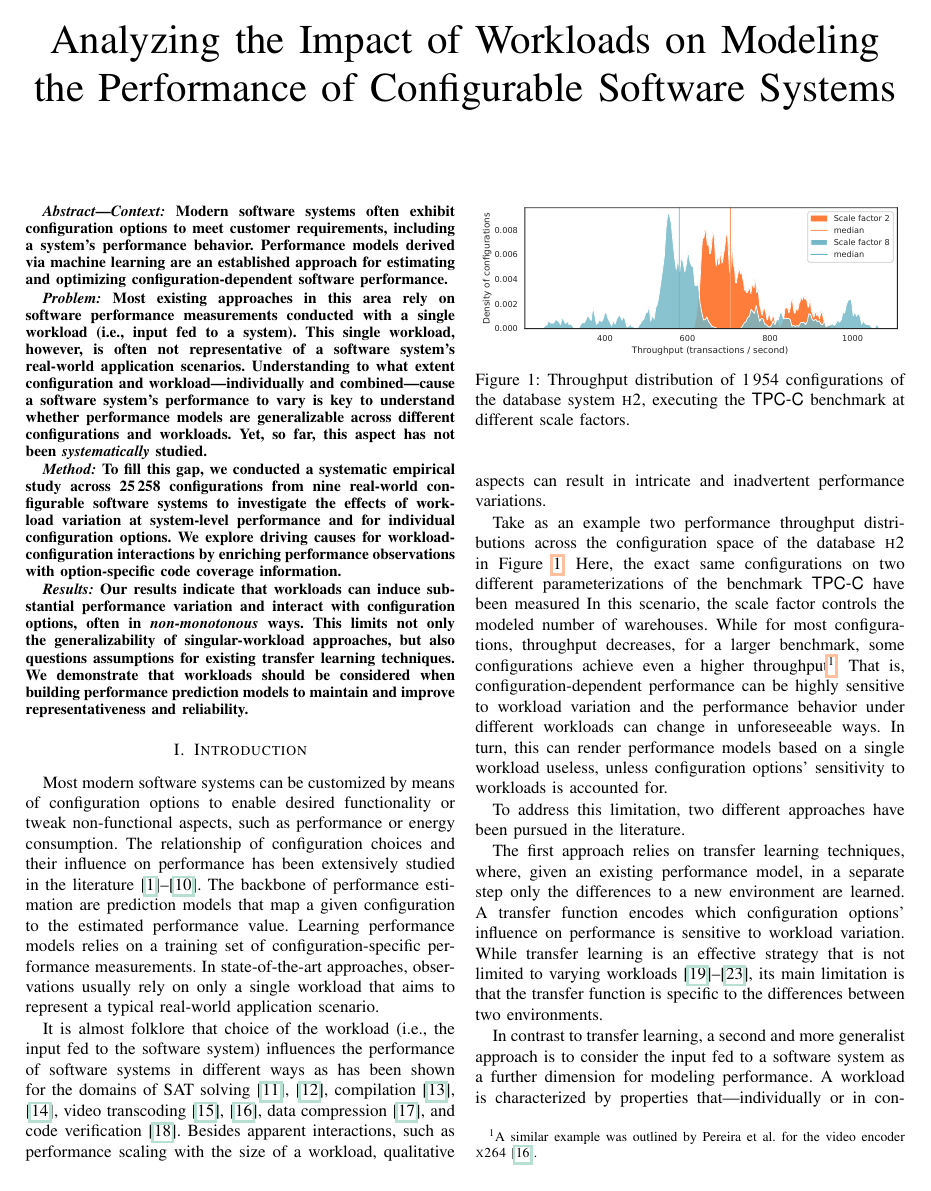
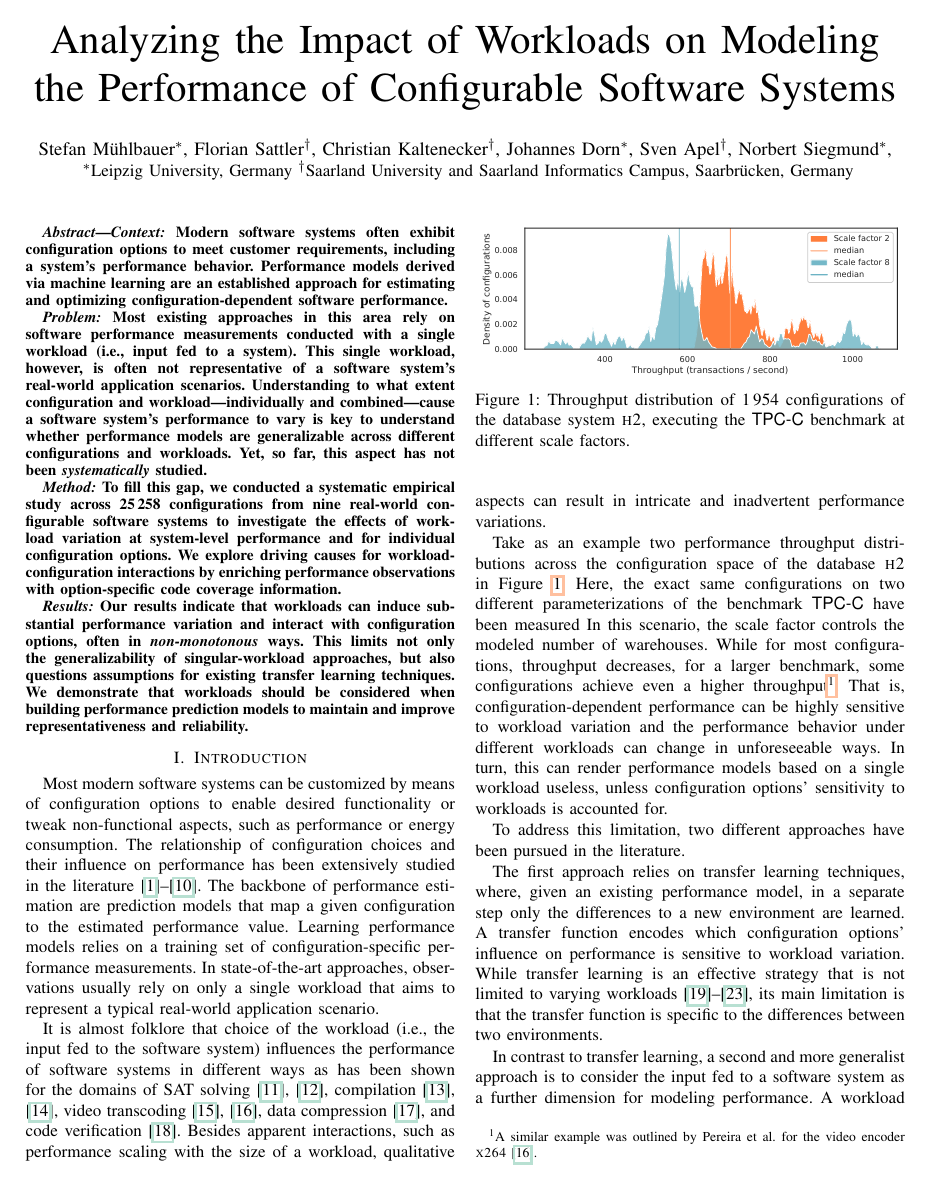
Before and after one commit to smba/workload_coverage_paper, a LaTeX paper (document.tex): page 1 of 12. Compiled offline with pdfLaTeX; a missing font is replaced by an installed copy or a similar font; a LaTeX package or settings file that is missing is left out.

Commit message:
Update document.tex

```diff
--- a/document.tex
+++ b/document.tex
@@ -2,6 +2,7 @@
 \IEEEoverridecommandlockouts
 % The preceding line is only needed to identify funding in the first footnote. If that is unneeded, please comment it out.
 
+\usepackage{todonotes}
 
 \input{preamble.tex}
 
@@ -10,7 +11,20 @@
 \begin{document}
 
 	\title{Analyzing the Impact of Workloads on Modeling the Performance of Configurable Software Systems}
-	\author{}
+
+	\author{\IEEEauthorblockN{
+			Stefan Mühlbauer\IEEEauthorrefmark{1},
+			Florian Sattler\IEEEauthorrefmark{2},
+			Christian Kaltenecker\IEEEauthorrefmark{2},
+			Johannes Dorn\IEEEauthorrefmark{1},
+			Sven Apel\IEEEauthorrefmark{2},
+			Norbert Siegmund\IEEEauthorrefmark{1},
+		}
+		\IEEEauthorblockA{
+			\IEEEauthorrefmark{1}Leipzig University, Germany
+			\IEEEauthorrefmark{2}Saarland University and Saarland Informatics Campus, Saarbrücken, Germany}
+	}
+
 
 	\maketitle
 
```
